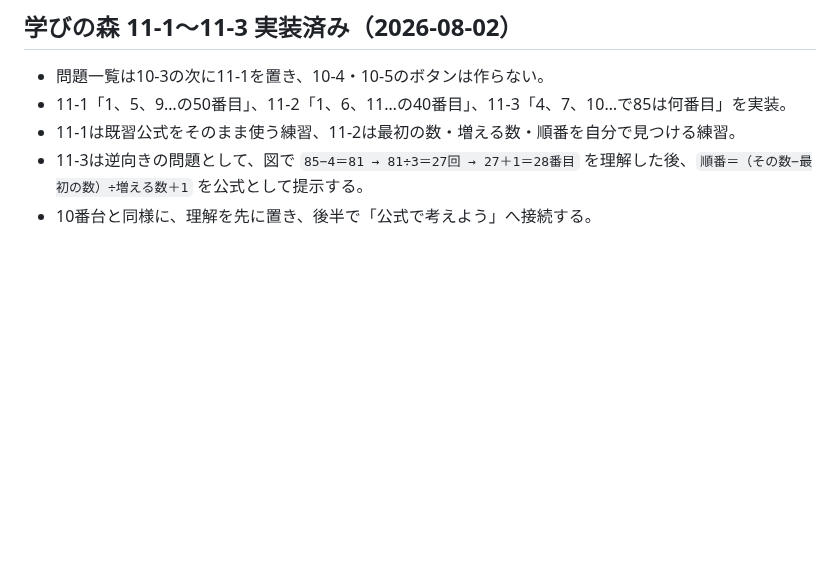
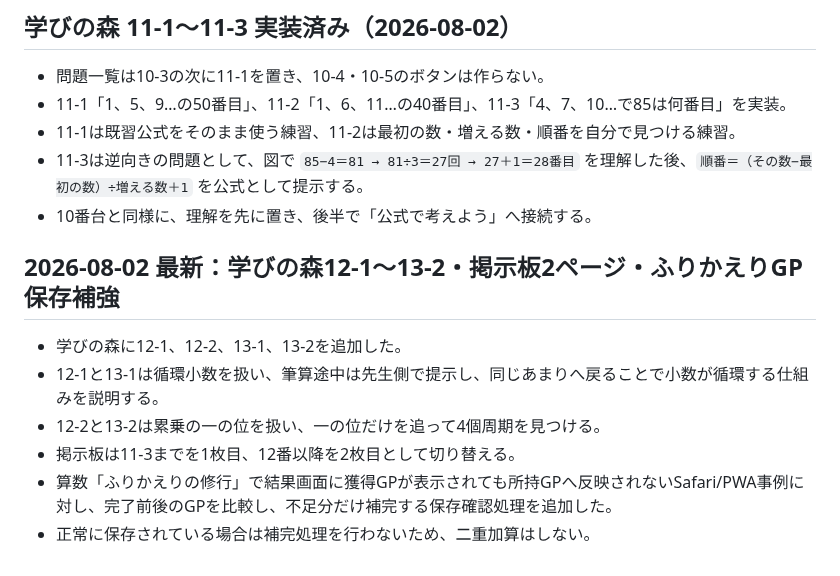
Before and after one commit to sumida-passion/summer-guild, a Markdown page: docs/GPT_HANDOFF.md, the part around the change. Rendered like a GitHub page; blank space fills up the shorter version.

```diff
--- a/docs/GPT_HANDOFF.md
+++ b/docs/GPT_HANDOFF.md
@@ -519,3 +519,12 @@ ZIP作成フェーズでは、「これからPythonへ切り替えます」と
 - 11-1は既習公式をそのまま使う練習、11-2は最初の数・増える数・順番を自分で見つける練習。
 - 11-3は逆向きの問題として、図で `85−4＝81 → 81÷3＝27回 → 27＋1＝28番目` を理解した後、`順番＝（その数−最初の数）÷増える数＋1` を公式として提示する。
 - 10番台と同様に、理解を先に置き、後半で「公式で考えよう」へ接続する。
+
+## 2026-08-02 最新：学びの森12-1〜13-2・掲示板2ページ・ふりかえりGP保存補強
+
+- 学びの森に12-1、12-2、13-1、13-2を追加した。
+- 12-1と13-1は循環小数を扱い、筆算途中は先生側で提示し、同じあまりへ戻ることで小数が循環する仕組みを説明する。
+- 12-2と13-2は累乗の一の位を扱い、一の位だけを追って4個周期を見つける。
+- 掲示板は11-3までを1枚目、12番以降を2枚目として切り替える。
+- 算数「ふりかえりの修行」で結果画面に獲得GPが表示されても所持GPへ反映されないSafari/PWA事例に対し、完了前後のGPを比較し、不足分だけ補完する保存確認処理を追加した。
+- 正常に保存されている場合は補完処理を行わないため、二重加算はしない。
```
Also changed, not shown: docs/development-log.md (+11 -0 lines).
